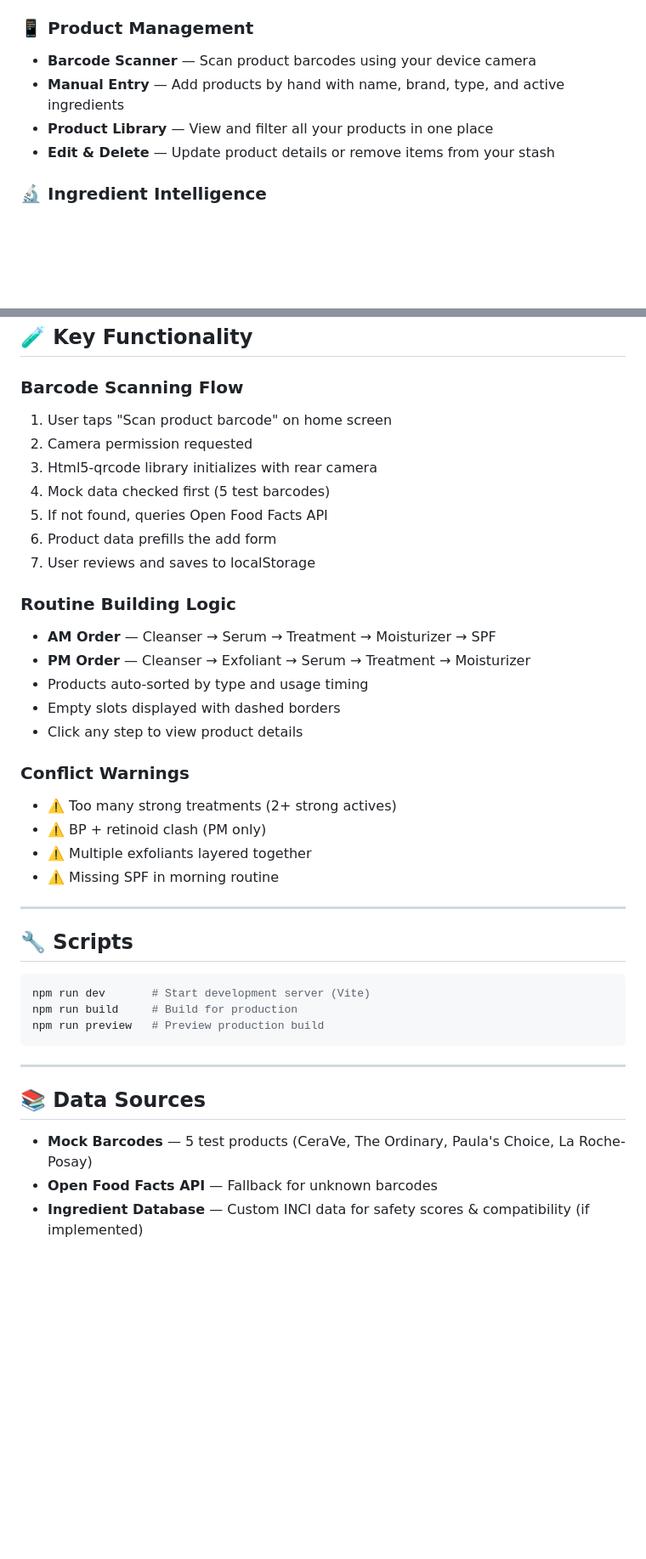
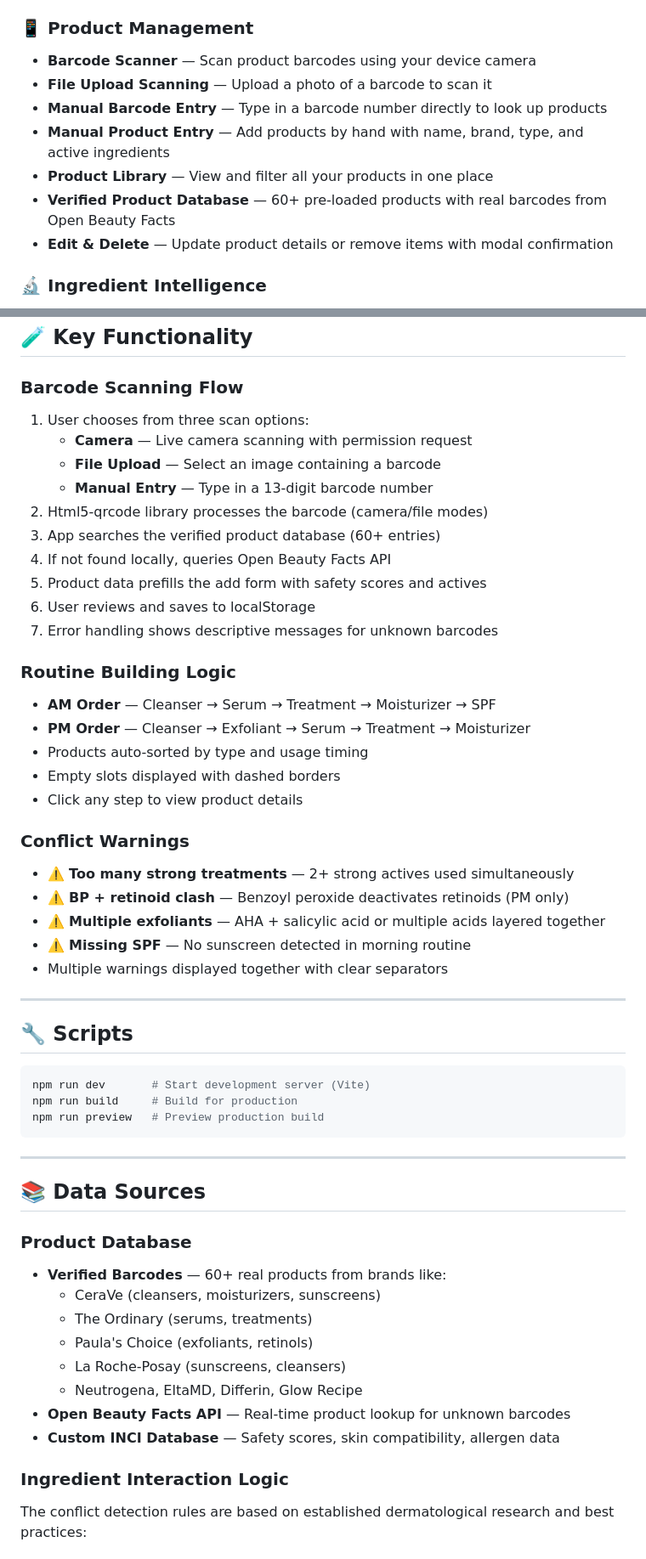
Before and after one commit to summer-marie/skincare-lab, a Markdown page: README.md, 2 parts joined by grey strips. Shown at 85% size. Rendered like a GitHub page; blank space fills up the shorter version.

Commit message:
update: readme file to include all features

```diff
--- a/README.md
+++ b/README.md
@@ -10,9 +10,12 @@ SkinScript is a mobile-first web app that helps teenagers understand what's in t
 
 ### 📱 Product Management
 - **Barcode Scanner** — Scan product barcodes using your device camera
-- **Manual Entry** — Add products by hand with name, brand, type, and active ingredients
+- **File Upload Scanning** — Upload a photo of a barcode to scan it
+- **Manual Barcode Entry** — Type in a barcode number directly to look up products
+- **Manual Product Entry** — Add products by hand with name, brand, type, and active ingredients
 - **Product Library** — View and filter all your products in one place
-- **Edit & Delete** — Update product details or remove items from your stash
+- **Verified Product Database** — 60+ pre-loaded products with real barcodes from Open Beauty Facts
+- **Edit & Delete** — Update product details or remove items with modal confirmation
 
 ### 🔬 Ingredient Intelligence
 - **Safety Scores** — See ingredient safety ratings (1-10 scale) for scanned products
@@ -111,13 +114,16 @@ skincare-lab/
 ## 🧪 Key Functionality
 
 ### Barcode Scanning Flow
-1. User taps "Scan product barcode" on home screen
-2. Camera permission requested
-3. Html5-qrcode library initializes with rear camera
-4. Mock data checked first (5 test barcodes)
-5. If not found, queries Open Food Facts API
-6. Product data prefills the add form
-7. User reviews and saves to localStorage
+1. User chooses from three scan options:
+   - **Camera** — Live camera scanning with permission request
+   - **File Upload** — Select an image containing a barcode
+   - **Manual Entry** — Type in a 13-digit barcode number
+2. Html5-qrcode library processes the barcode (camera/file modes)
+3. App searches the verified product database (60+ entries)
+4. If not found locally, queries Open Beauty Facts API
+5. Product data prefills the add form with safety scores and actives
+6. User reviews and saves to localStorage
+7. Error handling shows descriptive messages for unknown barcodes
 
 ### Routine Building Logic
 - **AM Order** — Cleanser → Serum → Treatment → Moisturizer → SPF
@@ -127,10 +133,11 @@ skincare-lab/
 - Click any step to view product details
 
 ### Conflict Warnings
-- ⚠️ Too many strong treatments (2+ strong actives)
-- ⚠️ BP + retinoid clash (PM only)
-- ⚠️ Multiple exfoliants layered together
-- ⚠️ Missing SPF in morning routine
+- ⚠️ **Too many strong treatments** — 2+ strong actives used simultaneously
+- ⚠️ **BP + retinoid clash** — Benzoyl peroxide deactivates retinoids (PM only)
+- ⚠️ **Multiple exfoliants** — AHA + salicylic acid or multiple acids layered together
+- ⚠️ **Missing SPF** — No sunscreen detected in morning routine
+- Multiple warnings displayed together with clear separators
 
 ---
 
@@ -146,6 +153,17 @@ npm run preview   # Preview production build
 
 ## 📚 Data Sources
 
-- **Mock Barcodes** — 5 test products (CeraVe, The Ordinary, Paula's Choice, La Roche-Posay)
-- **Open Food Facts API** — Fallback for unknown barcodes
-- **Ingredient Database** — Custom INCI data for safety scores & compatibility (if implemented)
+### Product Database
+- **Verified Barcodes** — 60+ real products from brands like:
+  - CeraVe (cleansers, moisturizers, sunscreens)
+  - The Ordinary (serums, treatments)
+  - Paula's Choice (exfoliants, retinols)
+  - La Roche-Posay (sunscreens, cleansers)
+  - Neutrogena, EltaMD, Differin, Glow Recipe
+- **Open Beauty Facts API** — Real-time product lookup for unknown barcodes
+- **Custom INCI Database** — Safety scores, skin compatibility, allergen data
+
+### Ingredient Interaction Logic
+
+The conflict detection rules are based on established dermatological research and best practices:
+
```
Also changed, not shown: other parts of README.md (+28 -3 lines).
